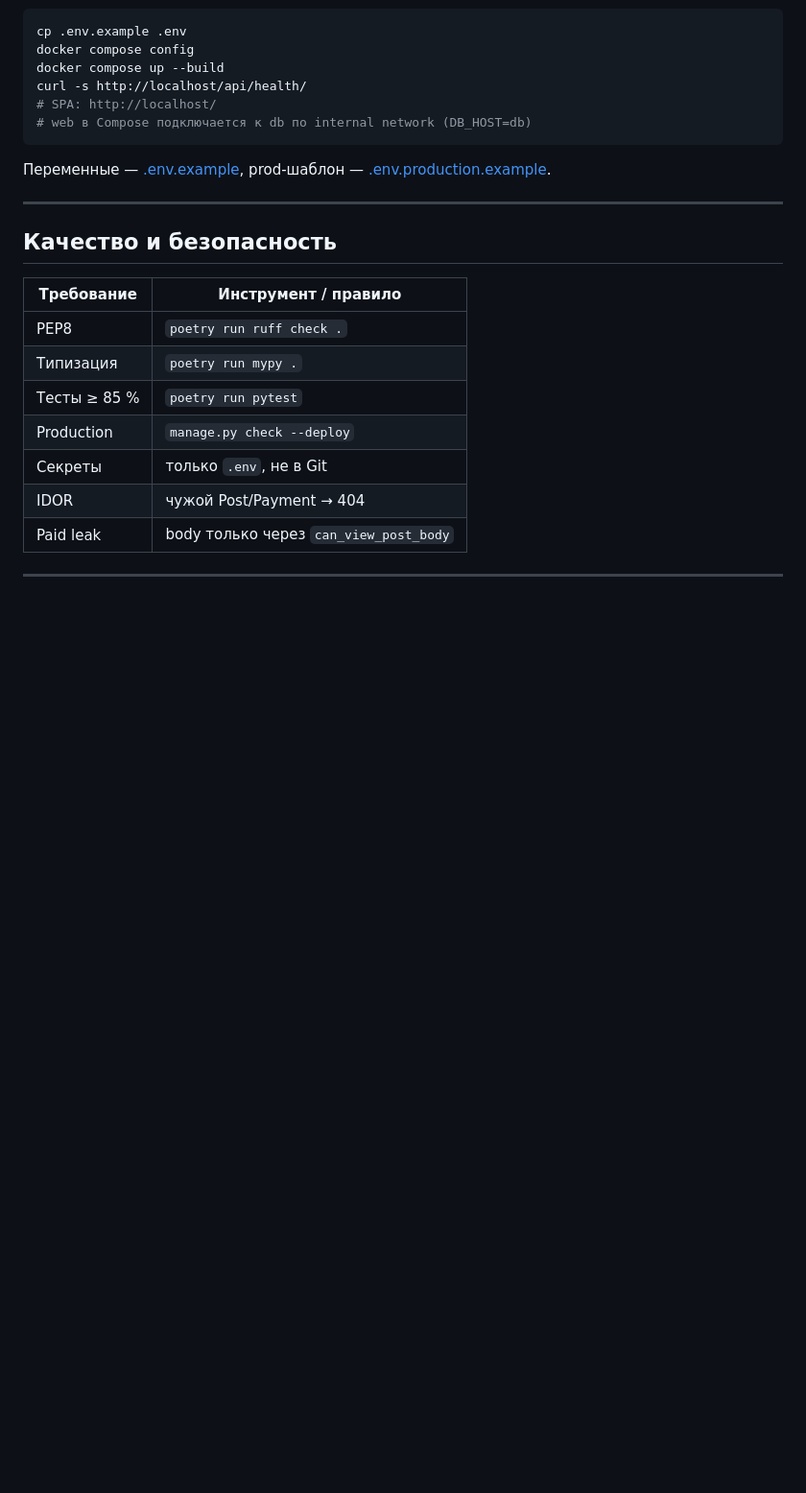
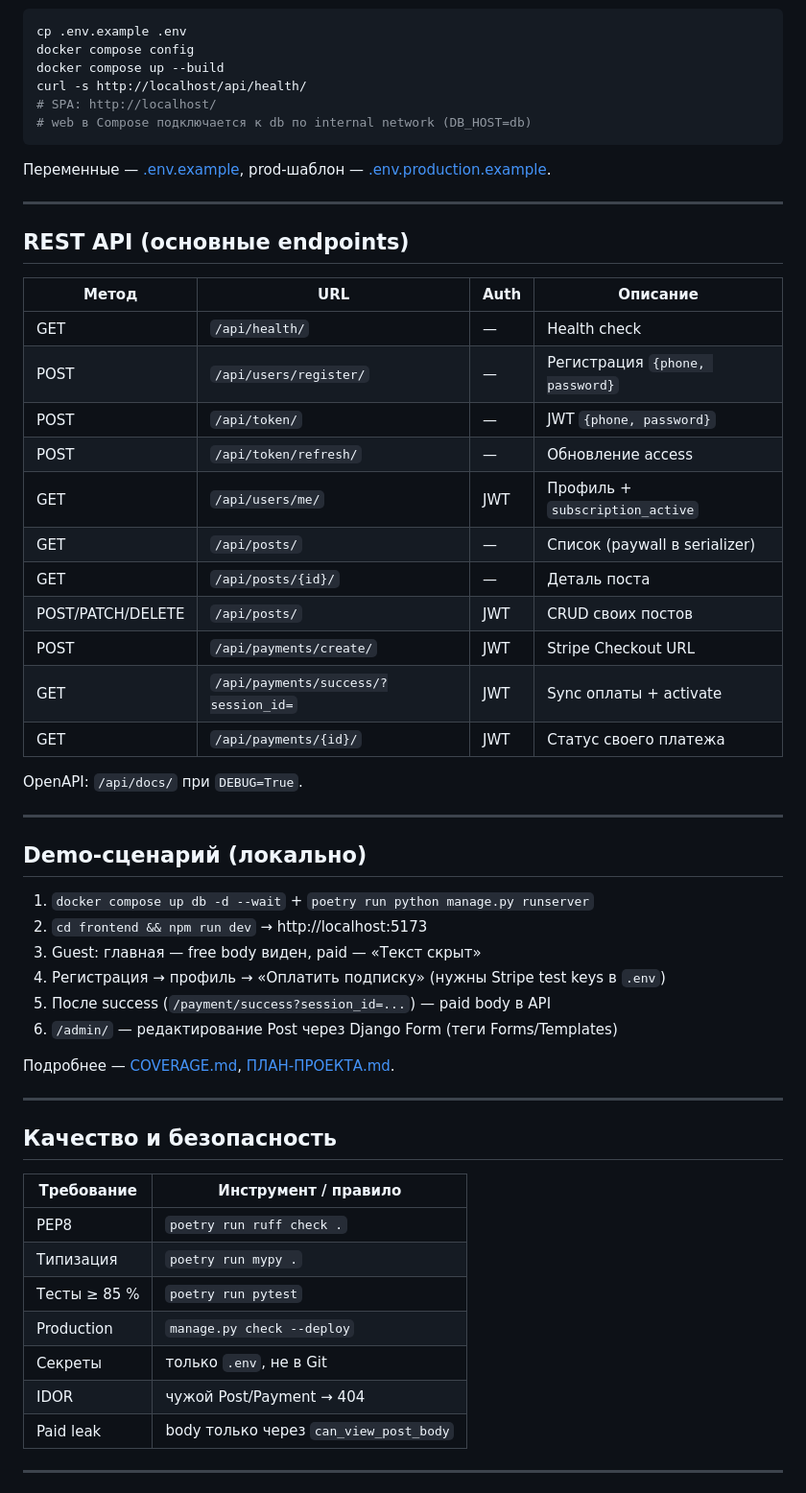
Before and after one commit to webmiko/ob2-paid-content, a Markdown page: README.md, the part around one of its changes. Shown at 96% size. Drawn GitHub-style; blank space fills up the shorter version.

Commit message:
Update README with API table, demo steps, and iteration status.
Document REST endpoints and mark iterations 2–6 as complete.

```diff
--- a/README.md
+++ b/README.md
@@ -330,6 +330,39 @@ curl -s http://localhost/api/health/
 
 ---
 
+## REST API (основные endpoints)
+
+| Метод | URL | Auth | Описание |
+|-------|-----|------|----------|
+| GET | `/api/health/` | — | Health check |
+| POST | `/api/users/register/` | — | Регистрация `{phone, password}` |
+| POST | `/api/token/` | — | JWT `{phone, password}` |
+| POST | `/api/token/refresh/` | — | Обновление access |
+| GET | `/api/users/me/` | JWT | Профиль + `subscription_active` |
+| GET | `/api/posts/` | — | Список (paywall в serializer) |
+| GET | `/api/posts/{id}/` | — | Деталь поста |
+| POST/PATCH/DELETE | `/api/posts/` | JWT | CRUD своих постов |
+| POST | `/api/payments/create/` | JWT | Stripe Checkout URL |
+| GET | `/api/payments/success/?session_id=` | JWT | Sync оплаты + activate |
+| GET | `/api/payments/{id}/` | JWT | Статус своего платежа |
+
+OpenAPI: `/api/docs/` при `DEBUG=True`.
+
+---
+
+## Demo-сценарий (локально)
+
+1. `docker compose up db -d --wait` + `poetry run python manage.py runserver`
+2. `cd frontend && npm run dev` → http://localhost:5173
+3. Guest: главная — free body виден, paid — «Текст скрыт»
+4. Регистрация → профиль → «Оплатить подписку» (нужны Stripe test keys в `.env`)
+5. После success (`/payment/success?session_id=...`) — paid body в API
+6. `/admin/` — редактирование Post через Django Form (теги Forms/Templates)
+
+Подробнее — [COVERAGE.md](COVERAGE.md), [ПЛАН-ПРОЕКТА.md](ПЛАН-ПРОЕКТА.md).
+
+---
+
 ## Качество и безопасность
 
 | Требование | Инструмент / правило |
```
Also changed, not shown: other parts of README.md (+5 -5 lines).
